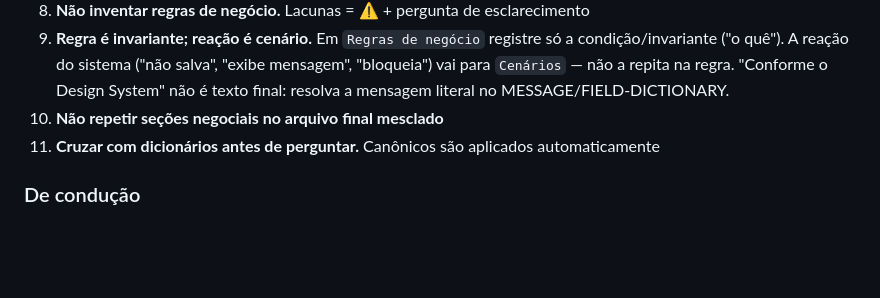
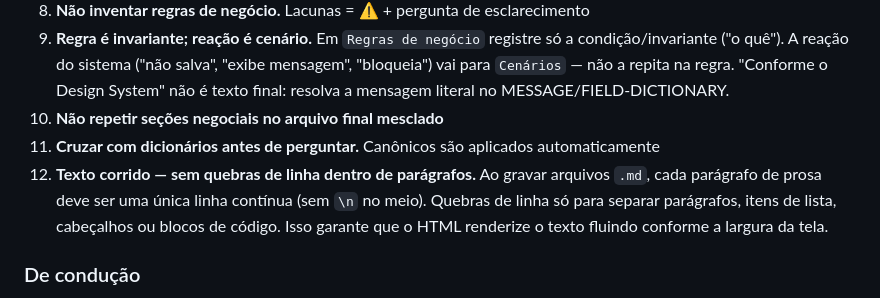
Before and after one commit to andromarcio/doc-template-engine, a Markdown page: engine/prompts/SYSTEM_PROMPT_analista_requisitos.md, the part around the change. GitHub-like rendering; blank space fills up the shorter version.

Commit message:
fix: instruir modelo a não quebrar linhas em parágrafos de prosa nos .md
Adiciona regra explícita no SYSTEM_PROMPT e no SKILL.md para que textos
em prosa sejam gravados como linha contínua (sem \n internos), permitindo
que o HTML ajuste o fluxo do texto à largura da tela.

Co-Authored-By: Claude Sonnet 4.6 <noreply@anthropic.com>
Claude-Session: https://claude.ai/code/session_01Px87pH4HWDdcmwknTMfoZQ

```diff
--- a/engine/prompts/SYSTEM_PROMPT_analista_requisitos.md
+++ b/engine/prompts/SYSTEM_PROMPT_analista_requisitos.md
@@ -165,6 +165,7 @@ Regras: Label PO nos negociais, Label Dev nos técnicos. Usar marcadores de impo
 9. **Regra é invariante; reação é cenário.** Em `Regras de negócio` registre só a condição/invariante ("o quê"). A reação do sistema ("não salva", "exibe mensagem", "bloqueia") vai para `Cenários` — não a repita na regra. "Conforme o Design System" não é texto final: resolva a mensagem literal no MESSAGE/FIELD-DICTIONARY.
 10. **Não repetir seções negociais no arquivo final mesclado**
 11. **Cruzar com dicionários antes de perguntar.** Canônicos são aplicados automaticamente
+12. **Texto corrido — sem quebras de linha dentro de parágrafos.** Ao gravar arquivos `.md`, cada parágrafo de prosa deve ser uma única linha contínua (sem `\n` no meio). Quebras de linha só para separar parágrafos, itens de lista, cabeçalhos ou blocos de código. Isso garante que o HTML renderize o texto fluindo conforme a largura da tela.
 
 ### De condução
 
```
Also changed, not shown: 1 other file.
